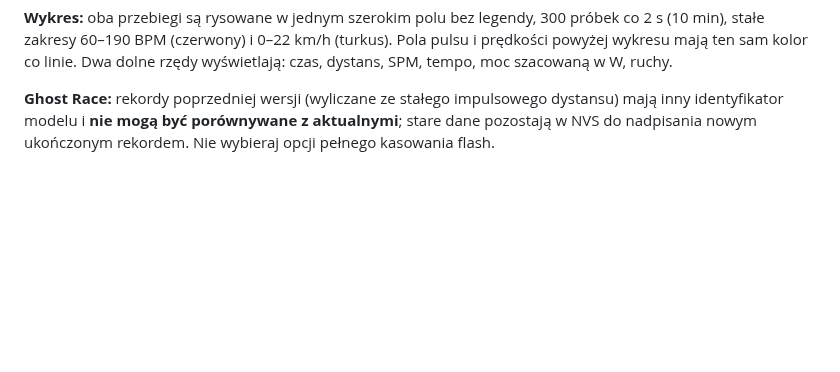
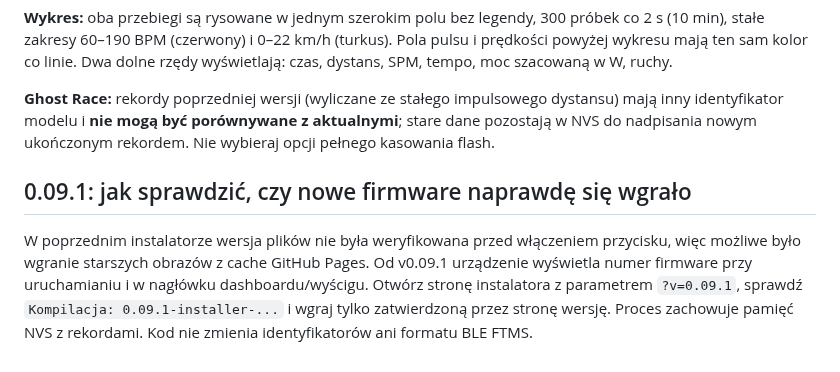
Before and after one commit to mpuchara/ArduRower, a Markdown page: cyd_rower/README.md, the part around the change. Drawn GitHub-style; blank space fills up the shorter version.

Commit message:
Document v0.09.1 build-verification and stale GitHub Pages recovery

```diff
--- a/cyd_rower/README.md
+++ b/cyd_rower/README.md
@@ -94,3 +94,8 @@ Nowy wirtualny model prędkości **nie zwiększa prędkości na impulsach fazy p
 **Wykres:** oba przebiegi są rysowane w jednym szerokim polu bez legendy, 300 próbek co 2 s (10 min), stałe zakresy 60–190 BPM (czerwony) i 0–22 km/h (turkus). Pola pulsu i prędkości powyżej wykresu mają ten sam kolor co linie. Dwa dolne rzędy wyświetlają: czas, dystans, SPM, tempo, moc szacowaną w W, ruchy.
 
 **Ghost Race:** rekordy poprzedniej wersji (wyliczane ze stałego impulsowego dystansu) mają inny identyfikator modelu i **nie mogą być porównywane z aktualnymi**; stare dane pozostają w NVS do nadpisania nowym ukończonym rekordem. Nie wybieraj opcji pełnego kasowania flash.
+
+
+## 0.09.1: jak sprawdzić, czy nowe firmware naprawdę się wgrało
+
+W poprzednim instalatorze wersja plików nie była weryfikowana przed włączeniem przycisku, więc możliwe było wgranie starszych obrazów z cache GitHub Pages. Od v0.09.1 urządzenie wyświetla numer firmware przy uruchamianiu i w nagłówku dashboardu/wyścigu. Otwórz stronę instalatora z parametrem `?v=0.09.1`, sprawdź `Kompilacja: 0.09.1-installer-...` i wgraj tylko zatwierdzoną przez stronę wersję. Proces zachowuje pamięć NVS z rekordami. Kod nie zmienia identyfikatorów ani formatu BLE FTMS.
```
